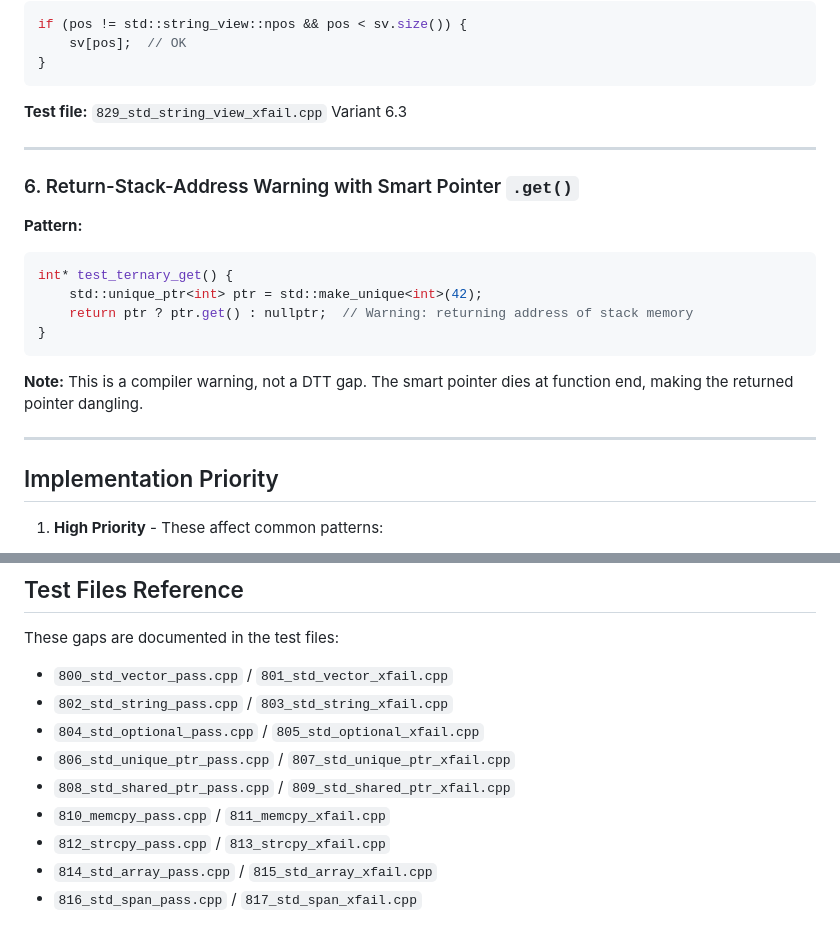
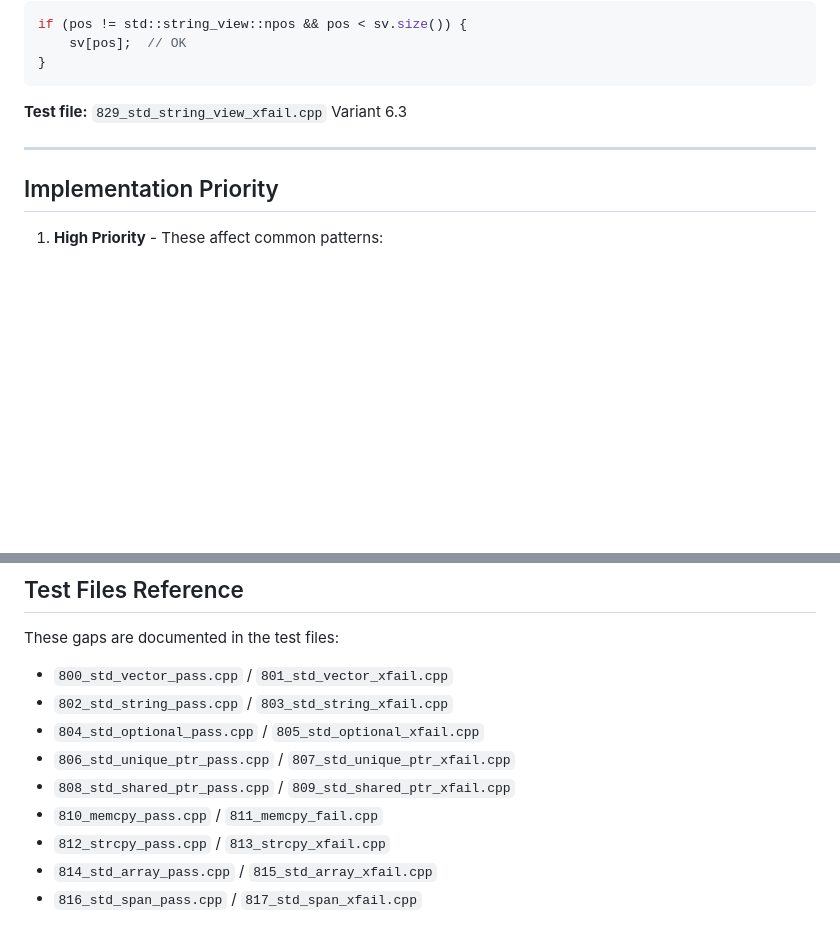
Before and after one commit to adishavit/dtt, a Markdown page: docs/plans/STDLIB_ANNOTATION_GAPS.md, 2 parts joined by grey strips. Rendered like a GitHub page; blank space fills up the shorter version.

Commit message:
docs: update STDLIB_ANNOTATION_GAPS.md
- Remove "Gap #6" (was a compiler warning, not a DTT gap)
- Fix test reference: 811_memcpy_xfail → 811_memcpy_fail

Co-Authored-By: Claude Opus 4.5 <noreply@anthropic.com>

````diff
--- a/docs/plans/STDLIB_ANNOTATION_GAPS.md
+++ b/docs/plans/STDLIB_ANNOTATION_GAPS.md
@@ -123,20 +123,6 @@ if (pos != std::string_view::npos && pos < sv.size()) {
 
 ---
 
-### 6. Return-Stack-Address Warning with Smart Pointer `.get()`
-
-**Pattern:**
-```cpp
-int* test_ternary_get() {
-    std::unique_ptr<int> ptr = std::make_unique<int>(42);
-    return ptr ? ptr.get() : nullptr;  // Warning: returning address of stack memory
-}
-```
-
-**Note:** This is a compiler warning, not a DTT gap. The smart pointer dies at function end, making the returned pointer dangling.
-
----
-
 ## Implementation Priority
 
 1. **High Priority** - These affect common patterns:
@@ -161,7 +147,7 @@ These gaps are documented in the test files:
 - `804_std_optional_pass.cpp` / `805_std_optional_xfail.cpp`
 - `806_std_unique_ptr_pass.cpp` / `807_std_unique_ptr_xfail.cpp`
 - `808_std_shared_ptr_pass.cpp` / `809_std_shared_ptr_xfail.cpp`
-- `810_memcpy_pass.cpp` / `811_memcpy_xfail.cpp`
+- `810_memcpy_pass.cpp` / `811_memcpy_fail.cpp`
 - `812_strcpy_pass.cpp` / `813_strcpy_xfail.cpp`
 - `814_std_array_pass.cpp` / `815_std_array_xfail.cpp`
 - `816_std_span_pass.cpp` / `817_std_span_xfail.cpp`
````
